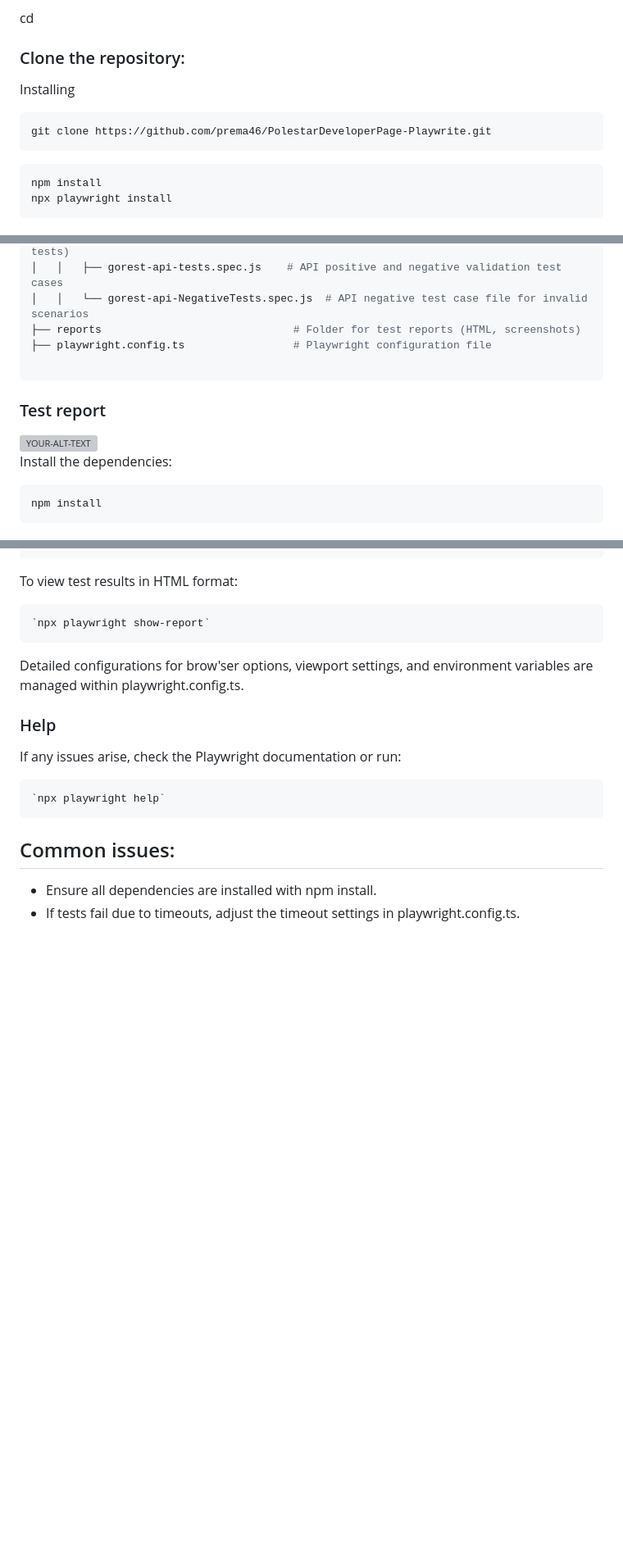
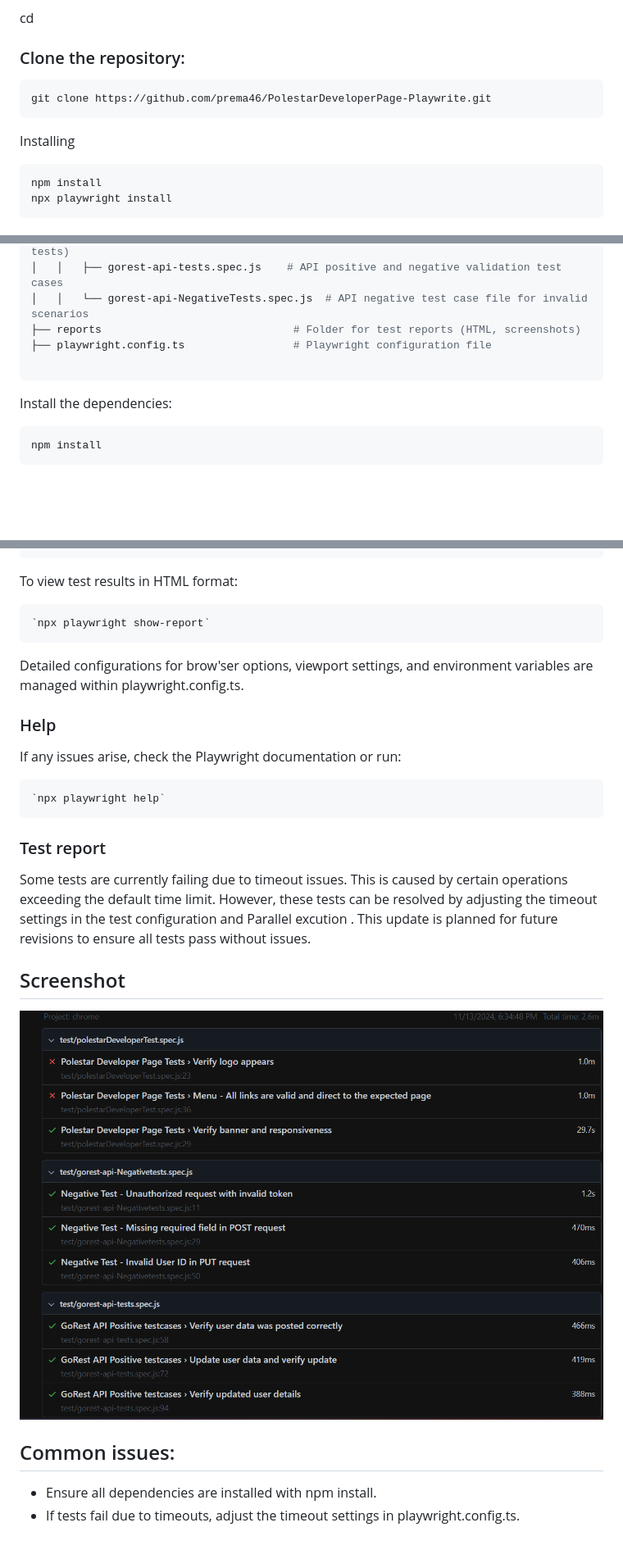
Before and after one commit to prema46/PolestarDeveloperPage-Playwrite, a Markdown page: README.md, 3 parts joined by grey strips. Shown: that part at 82% size. GitHub-like rendering; blank space fills up the shorter version; grey boxes are pictures that could not be loaded.

````diff
--- a/README.md
+++ b/README.md
@@ -30,11 +31,11 @@ Any compatible OS (Windows, Mac, Linux)
 
 cd <project-folder>
 ### Clone the repository:
-Installing
+
 ```bash
 git clone https://github.com/prema46/PolestarDeveloperPage-Playwrite.git
 ```
-
+Installing
 ```bash
 npm install
 npx playwright install
@@ -66,14 +67,6 @@ npx playwright install
 ├── playwright.config.ts                 # Playwright configuration file
 
 ```
-### Test report
-<picture>
- <img alt="YOUR-ALT-TEXT" src="">
-</picture>
-
-
-
-
 Install the dependencies:
 
 ```bash
@@ -98,6 +91,12 @@ If any issues arise, check the Playwright documentation or run:
 ```bash
 `npx playwright help`
 ```
+
+### Test report
+Some tests are currently failing due to timeout issues. This is caused by certain operations exceeding the default time limit. However, these tests can be resolved by adjusting the timeout settings in the test configuration and Parallel excution . This update is planned for future revisions to ensure all tests pass without issues.
+
+## Screenshot
+![Project Screenshot](testReport.png)
 ## Common issues:
 
 * Ensure all dependencies are installed with npm install.
````
Also changed, not shown: other parts of README.md (+2 -1 lines).
